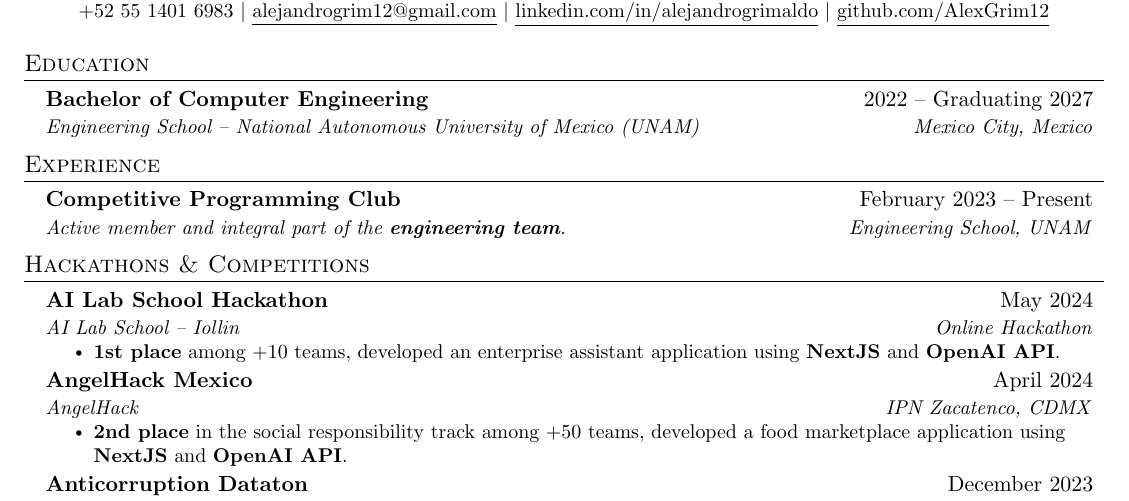
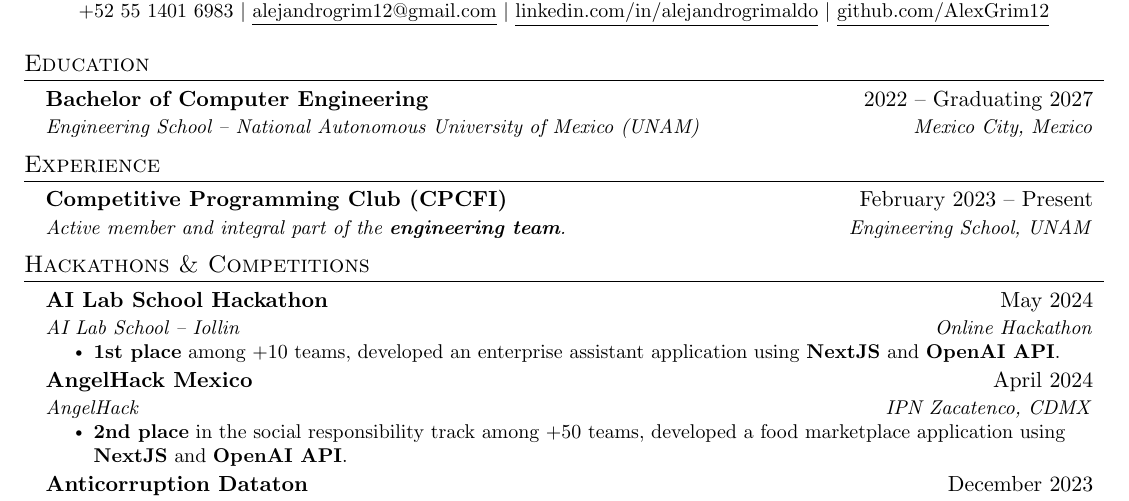
Before and after one commit to AlexGrim12/Resume, a LaTeX CV (resume.tex): part of the page, cut so that both start at the same text. Compiled offline with pdfLaTeX.

Commit message:
Update resume files and fix formatting issues

```diff
--- a/resume.tex
+++ b/resume.tex
@@ -132,7 +132,7 @@
 \resumeSubHeadingListStart
 
 \resumeSubheading
-{Competitive Programming Club}{February 2023 -- Present}
+{Competitive Programming Club (CPCFI)}{February 2023 -- Present}
 {Active member and integral part of the {\textbf{engineering team}}.}{Engineering School, UNAM}
 % \resumeItemListStart
 % \resumeItem{Active member of the third generation and {\textbf{engineering team}} of the competitive programming club.}
```
Also changed, not shown: resume.pdf, 3 other files.
